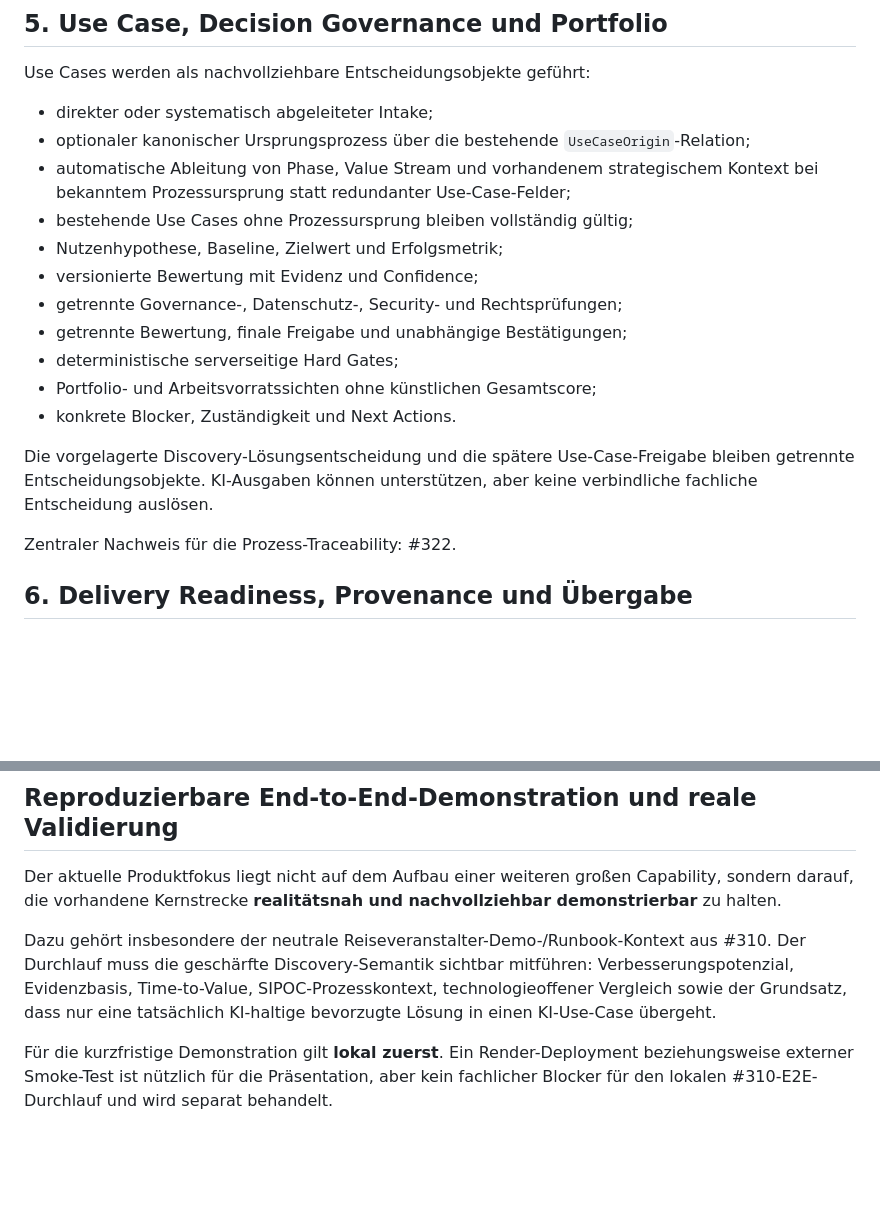
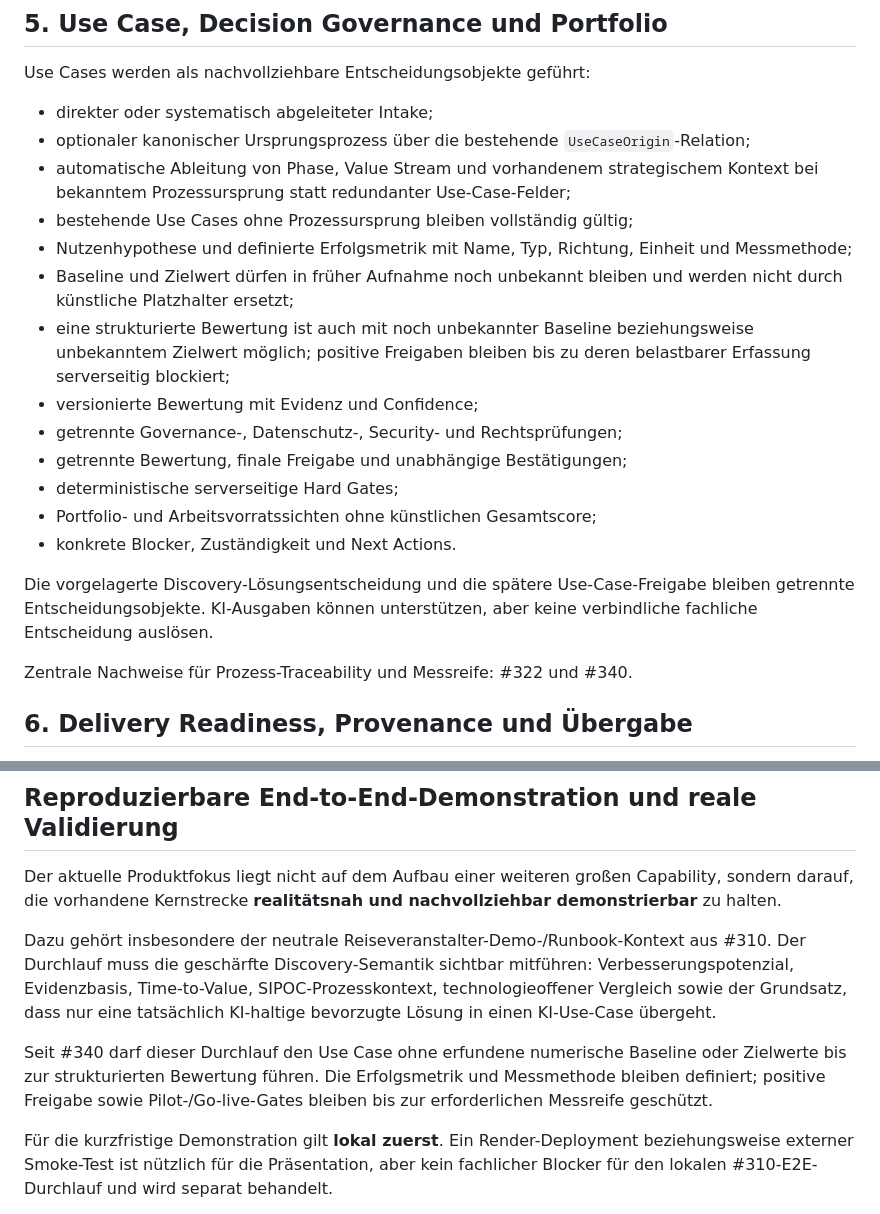
Before and after one commit to Satte882/KI-UseCase-Radar, a Markdown page: docs/ROADMAP.md, 2 parts joined by grey strips. GitHub-like rendering; blank space fills up the shorter version.

```diff
--- a/docs/ROADMAP.md
+++ b/docs/ROADMAP.md
@@ -119,7 +119,9 @@ Use Cases werden als nachvollziehbare Entscheidungsobjekte geführt:
 - optionaler kanonischer Ursprungsprozess über die bestehende `UseCaseOrigin`-Relation;
 - automatische Ableitung von Phase, Value Stream und vorhandenem strategischem Kontext bei bekanntem Prozessursprung statt redundanter Use-Case-Felder;
 - bestehende Use Cases ohne Prozessursprung bleiben vollständig gültig;
-- Nutzenhypothese, Baseline, Zielwert und Erfolgsmetrik;
+- Nutzenhypothese und definierte Erfolgsmetrik mit Name, Typ, Richtung, Einheit und Messmethode;
+- Baseline und Zielwert dürfen in früher Aufnahme noch unbekannt bleiben und werden nicht durch künstliche Platzhalter ersetzt;
+- eine strukturierte Bewertung ist auch mit noch unbekannter Baseline beziehungsweise unbekanntem Zielwert möglich; positive Freigaben bleiben bis zu deren belastbarer Erfassung serverseitig blockiert;
 - versionierte Bewertung mit Evidenz und Confidence;
 - getrennte Governance-, Datenschutz-, Security- und Rechtsprüfungen;
 - getrennte Bewertung, finale Freigabe und unabhängige Bestätigungen;
@@ -129,7 +131,7 @@ Use Cases werden als nachvollziehbare Entscheidungsobjekte geführt:
 
 Die vorgelagerte Discovery-Lösungsentscheidung und die spätere Use-Case-Freigabe bleiben getrennte Entscheidungsobjekte. KI-Ausgaben können unterstützen, aber keine verbindliche fachliche Entscheidung auslösen.
 
-Zentraler Nachweis für die Prozess-Traceability: #322.
+Zentrale Nachweise für Prozess-Traceability und Messreife: #322 und #340.
 
 ## 6. Delivery Readiness, Provenance und Übergabe
 
@@ -186,6 +188,8 @@ Zentrale Nachweise: #279–#287 und #295.
 Der aktuelle Produktfokus liegt nicht auf dem Aufbau einer weiteren großen Capability, sondern darauf, die vorhandene Kernstrecke **realitätsnah und nachvollziehbar demonstrierbar** zu halten.
 
 Dazu gehört insbesondere der neutrale Reiseveranstalter-Demo-/Runbook-Kontext aus #310. Der Durchlauf muss die geschärfte Discovery-Semantik sichtbar mitführen: Verbesserungspotenzial, Evidenzbasis, Time-to-Value, SIPOC-Prozesskontext, technologieoffener Vergleich sowie der Grundsatz, dass nur eine tatsächlich KI-haltige bevorzugte Lösung in einen KI-Use-Case übergeht.
+
+Seit #340 darf dieser Durchlauf den Use Case ohne erfundene numerische Baseline oder Zielwerte bis zur strukturierten Bewertung führen. Die Erfolgsmetrik und Messmethode bleiben definiert; positive Freigabe sowie Pilot-/Go-live-Gates bleiben bis zur erforderlichen Messreife geschützt.
 
 Für die kurzfristige Demonstration gilt **lokal zuerst**. Ein Render-Deployment beziehungsweise externer Smoke-Test ist nützlich für die Präsentation, aber kein fachlicher Blocker für den lokalen #310-E2E-Durchlauf und wird separat behandelt.
 
```
Also changed, not shown: docs/DECISION_METHOD.md (+33 -5 lines), docs/DISCOVERY_ARCHITECTURE.md (+18 -0 lines).
